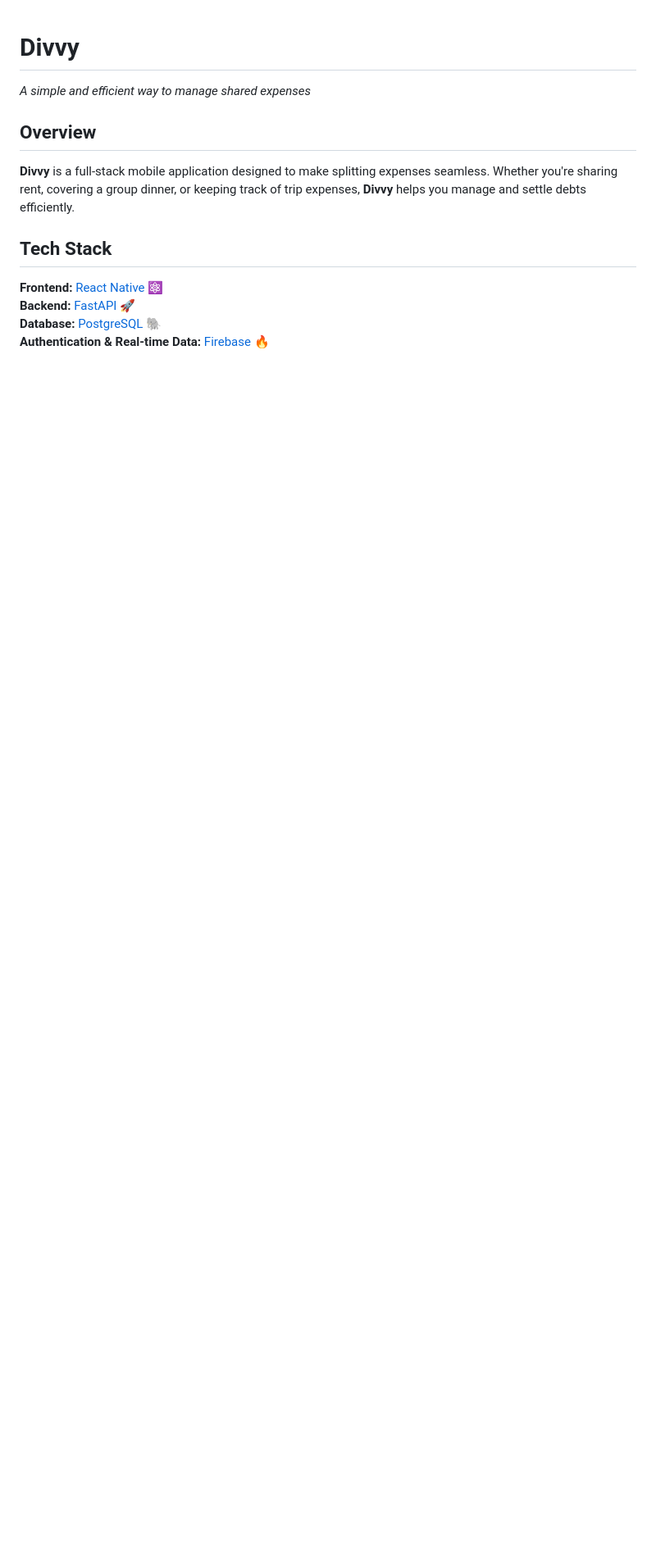
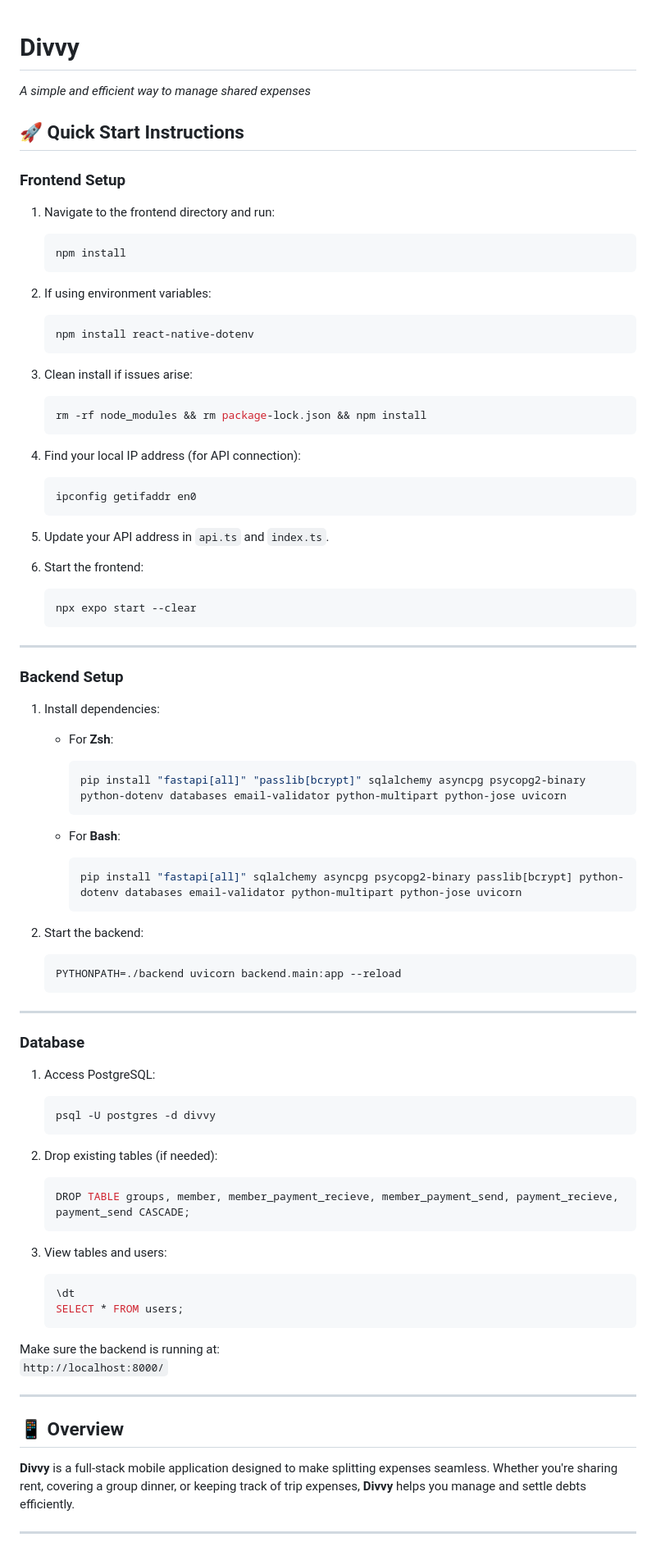
Before and after one commit to ariannatobias/HCIProject, a Markdown page: README.md, the part around one of its changes. Shown at 82% size. GitHub-like rendering; blank space fills up the shorter version.

````diff
--- a/README.md
+++ b/README.md
@@ -1,12 +1,82 @@
 # **Divvy**
 *A simple and efficient way to manage shared expenses*
 
-## Overview
+## 🚀 Quick Start Instructions
+
+### Frontend Setup
+1. Navigate to the frontend directory and run:
+   ```bash
+   npm install
+   ```
+
+2. If using environment variables:
+   ```bash
+   npm install react-native-dotenv
+   ```
+
+3. Clean install if issues arise:
+   ```bash
+   rm -rf node_modules && rm package-lock.json && npm install
+   ```
+
+4. Find your local IP address (for API connection):
+   ```bash
+   ipconfig getifaddr en0
+   ```
+
+5. Update your API address in `api.ts` and `index.ts`.
+
+6. Start the frontend:
+   ```bash
+   npx expo start --clear
+   ```
+
+---
+
+### Backend Setup
+1. Install dependencies:
+
+   - For **Zsh**:
+     ```bash
+     pip install "fastapi[all]" "passlib[bcrypt]" sqlalchemy asyncpg psycopg2-binary python-dotenv databases email-validator python-multipart python-jose uvicorn
+     ```
+
+   - For **Bash**:
+     ```bash
+     pip install "fastapi[all]" sqlalchemy asyncpg psycopg2-binary passlib[bcrypt] python-dotenv databases email-validator python-multipart python-jose uvicorn
+     ```
+
+2. Start the backend:
+   ```bash
+   PYTHONPATH=./backend uvicorn backend.main:app --reload
+   ```
+
+---
+
+### Database
+1. Access PostgreSQL:
+   ```bash
+   psql -U postgres -d divvy
+   ```
+
+2. Drop existing tables (if needed):
+   ```sql
+   DROP TABLE groups, member, member_payment_recieve, member_payment_send, payment_recieve, payment_send CASCADE;
+   ```
+
+3. View tables and users:
+   ```sql
+   \dt
+   SELECT * FROM users;
+   ```
+
+Make sure the backend is running at:
+`http://localhost:8000/`
+
+---
+
+## 📱 Overview
 **Divvy** is a full-stack mobile application designed to make splitting expenses seamless. Whether you're sharing rent, covering a group dinner, or keeping track of trip expenses, **Divvy** helps you manage and settle debts efficiently.
 
-## Tech Stack
-**Frontend:** [React Native](https://reactnative.dev/) ⚛️
-**Backend:** [FastAPI](https://fastapi.tiangolo.com/) 🚀
-**Database:** [PostgreSQL](https://www.postgresql.org/) 🐘
-**Authentication & Real-time Data:** [Firebase](https://firebase.google.com/) 🔥
+---
 
````
Also changed, not shown: other parts of README.md (+47 -92 lines).
